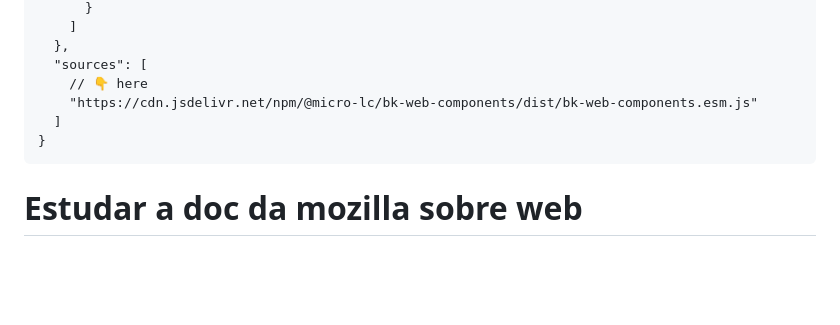
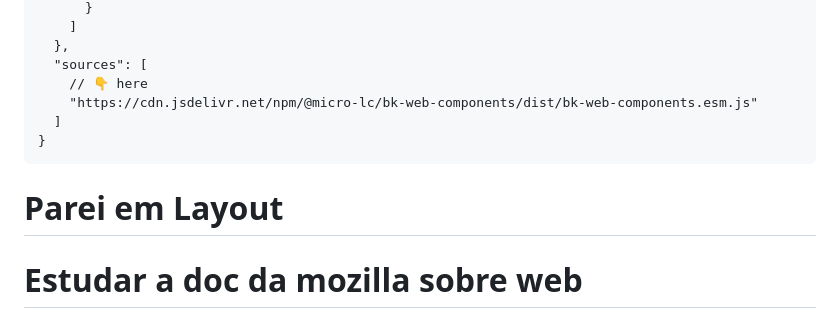
Before and after one commit to GuilhermeNied/learning-micro-lc, a Markdown page: README.md, the part around the change. Drawn GitHub-style; blank space fills up the shorter version.

Commit message:
Where i did stop

````diff
--- a/README.md
+++ b/README.md
@@ -121,6 +121,8 @@ Ela tem um componente chamado bk-button, podemos acoplar ele em nossa config.
 }
 ```
 
+# Parei em Layout
+
 # Estudar a doc da mozilla sobre web
 
 # Olhar como ele fazer por tras
````
